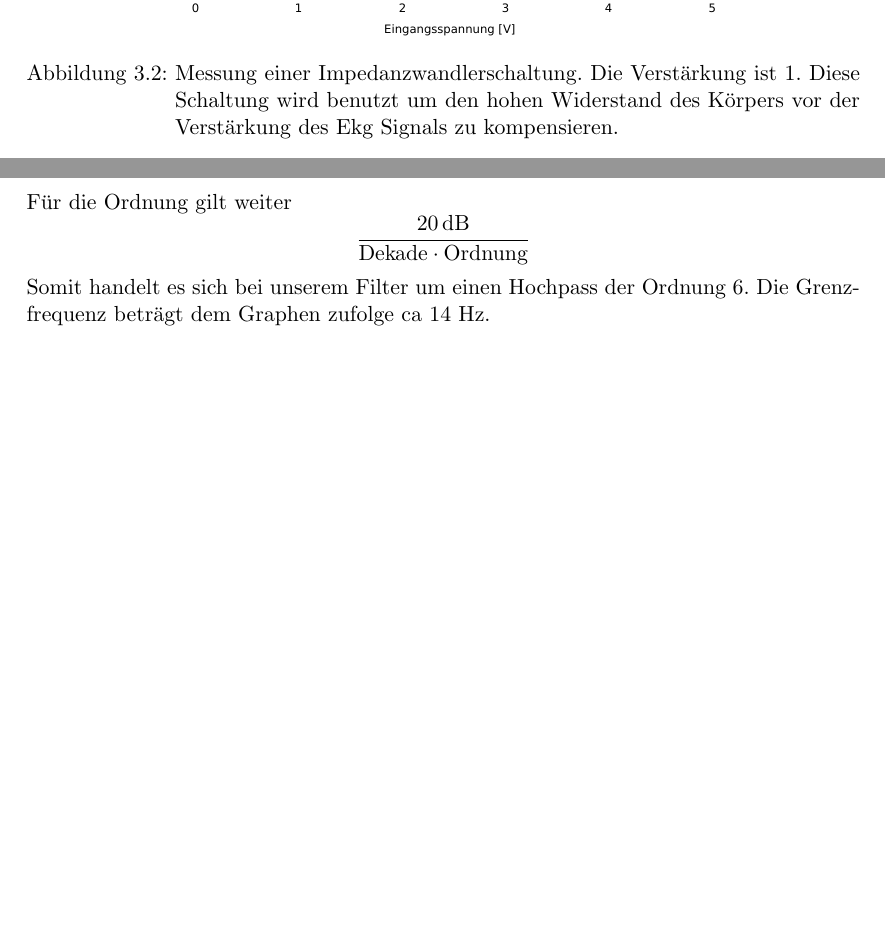
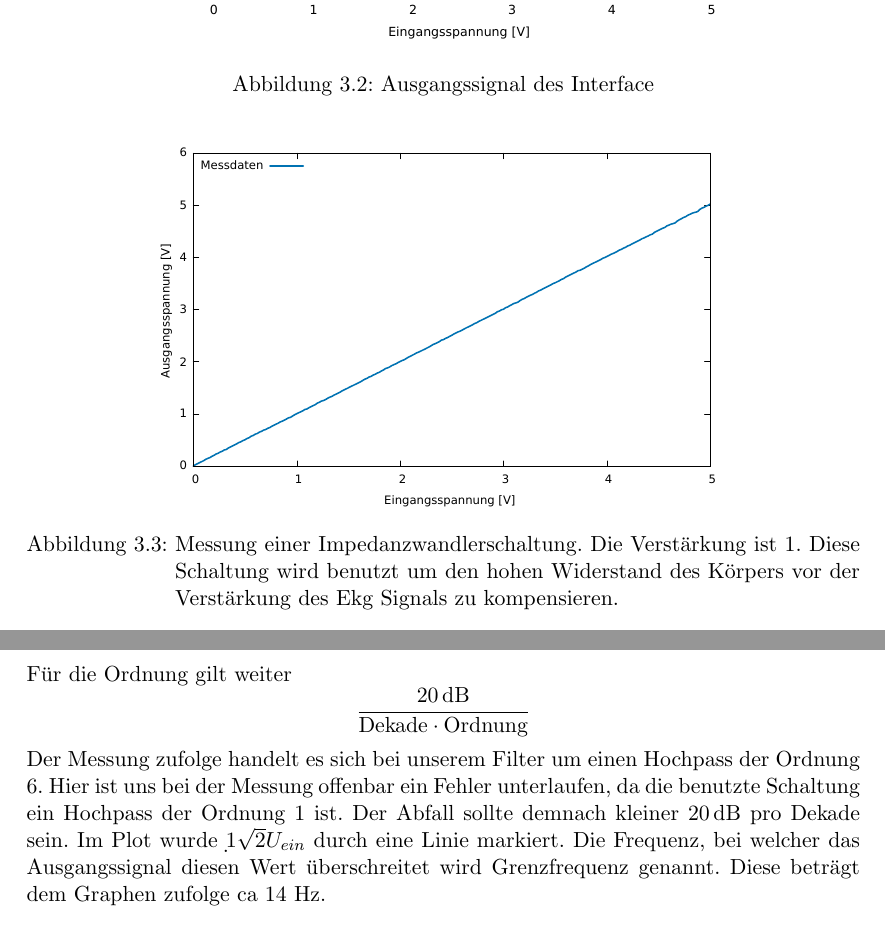
Before and after one commit to jimipb/opamp, a LaTeX document (opamp.tex, which reads Kap/durchfuehrung.tex): two parts of pages 13 and 15 of 20 before the commit and two parts of pages 13 and 16 of 20 after it, joined at a grey line, cut so that both start at the same text, the shorter picture padded with empty space. Compiled offline with pdfLaTeX.

Commit message:
durchführung die erste

```diff
--- a/Kap/durchfuehrung.tex
+++ b/Kap/durchfuehrung.tex
@@ -25,6 +25,11 @@ bestimmt.}
 Zur Messung benutzen wir ein Signalinterface, um ein Messsignal von
 $\SI{0}{\volt}$ bis $\SI{5}{\volt}$ zu generieren und den Output wieder
 abzutasten. \\
+	\begin{figure}
+		\centering
+		\includegraphics[width=0.7\textwidth]{Mess/Op/ausgangssignal.pdf}
+		\caption{Ausgangssignal des Interface}
+	\end{figure}
 \mess{Mess/Op/faktor1.pdf}{Messung einer Impedanzwandlerschaltung. Die
 						   Verstärkung ist 1. Diese Schaltung wird benutzt um den hohen Widerstand des
 						   Körpers vor der Verstärkung des Ekg Signals zu kompensieren.}{imp}
@@ -86,8 +92,13 @@ Für die Ordnung gilt weiter
 \[
 \frac{ \SI{20}{\dB} }{\text{Dekade} \cdot \text{Ordnung} }
 \]
-Somit handelt es sich bei unserem Filter um einen Hochpass der Ordnung 6.
-Die Grenzfrequenz beträgt dem Graphen zufolge ca 14 Hz.
+Der Messung zufolge handelt es sich bei unserem Filter um einen Hochpass der Ordnung 6.
+Hier ist uns bei der Messung offenbar ein Fehler unterlaufen, da die benutzte
+Schaltung ein Hochpass der Ordnung 1 ist. Der Abfall sollte demnach kleiner
+$\SI{20}{\dB}$ pro Dekade sein.
+Im Plot wurde $\d \frac{1}{\sqrt{2}} U_{ein}$ durch eine Linie markiert.
+Die Frequenz, bei welcher das Ausgangssignal diesen Wert überschreitet wird
+Grenzfrequenz genannt. Diese beträgt dem Graphen zufolge ca 14 Hz.
 
 \section{EKG Schaltung}
 
```
Also changed, not shown: Mess/Op/ausgangssignal.pdf (added), opamp.pdf, Kap/durchfuehrung.tex (9 more changed lines), 4 other files.
